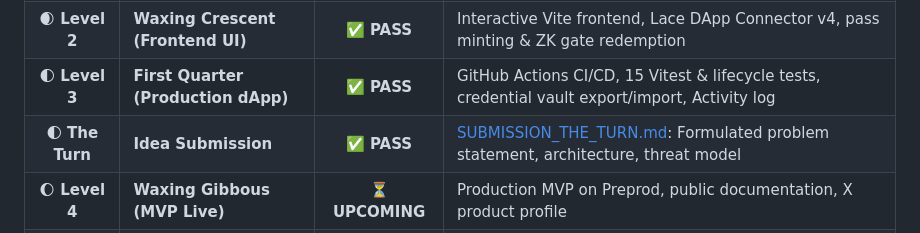
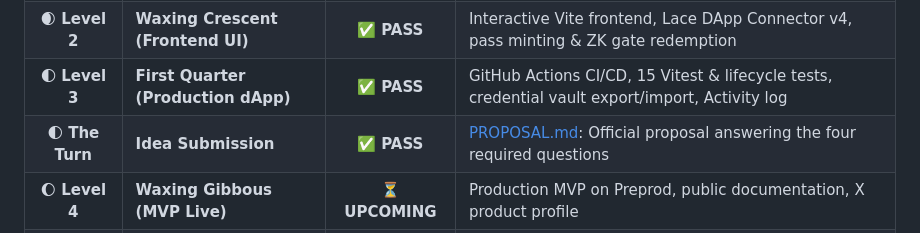
Before and after one commit to Pranjal-debug/CloakPass, a Markdown page: README.md, the part around the change. Drawn GitHub-style.

Commit message:
docs: add root PROPOSAL.md explicitly answering the four required questions for Level 3

```diff
--- a/README.md
+++ b/README.md
@@ -35,7 +35,7 @@
 | **🌑 Level 1** | **New Moon (Setup & Contract)** | ✅ **PASS** | Compact compiler `v0.34.0`, `cloakpass.compact`, ZK circuits & keys, 8/8 tests, Preprod deployment |
 | **🌒 Level 2** | **Waxing Crescent (Frontend UI)** | ✅ **PASS** | Interactive Vite frontend, Lace DApp Connector v4, pass minting & ZK gate redemption |
 | **🌓 Level 3** | **First Quarter (Production dApp)** | ✅ **PASS** | GitHub Actions CI/CD, 15 Vitest & lifecycle tests, credential vault export/import, Activity log |
-| **🌓 The Turn** | **Idea Submission** | ✅ **PASS** | [SUBMISSION_THE_TURN.md](./SUBMISSION_THE_TURN.md): Formulated problem statement, architecture, threat model |
+| **🌓 The Turn** | **Idea Submission** | ✅ **PASS** | [PROPOSAL.md](./PROPOSAL.md): Official proposal answering the four required questions |
 | **🌔 Level 4** | **Waxing Gibbous (MVP Live)** | ⏳ **UPCOMING** | Production MVP on Preprod, public documentation, X product profile |
 | **🌕 Level 5** | **Full Moon (User Feedback)** | ⏳ **PENDING** | Feedback loop & 50 Preprod users |
 | **🌝 Level 6** | **Supermoon (Mainnet Launch)** | ⏳ **PENDING** | Mainnet deployment, brand assets & 20 active users |
```
Also changed, not shown: PROPOSAL.md (added, +179 -0 lines), audit.md (+3 -3 lines).
